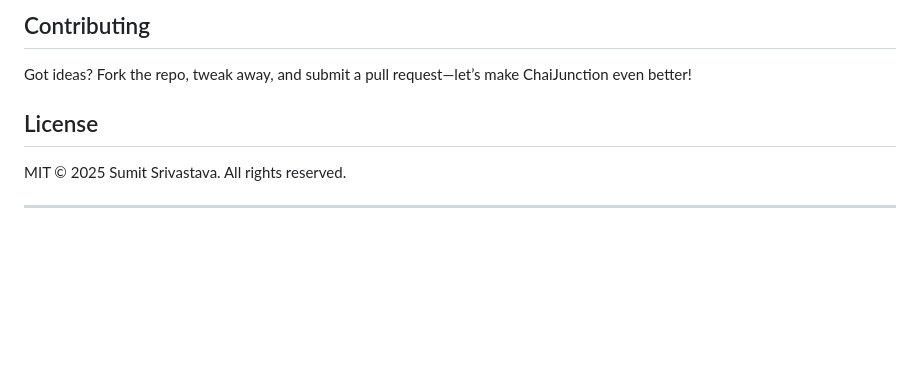
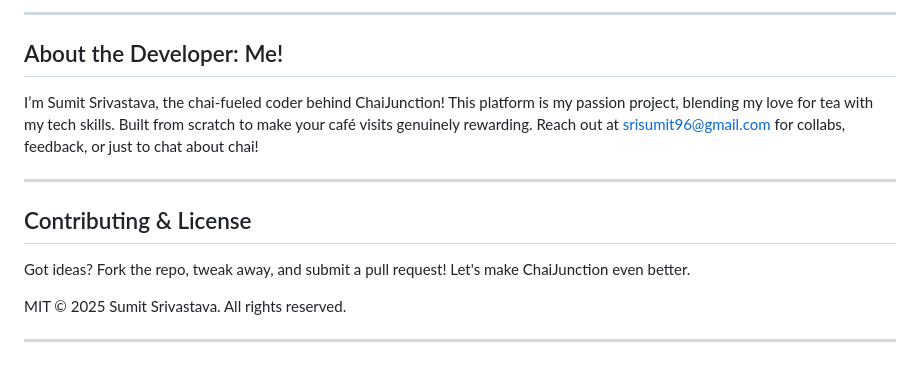
Before and after one commit to Sumit7739/chaijncafe, a Markdown page: README.md, the part around the change printed below. GitHub-like rendering; blank space fills up the shorter version.

```diff
--- a/README.md
+++ b/README.md
@@ -140,8 +81,16 @@ Hi, I’m Sumit Srivastava, the tea-loving coder behind ChaiJunction! This platf
 
-## Contributing
-Got ideas? Fork the repo, tweak away, and submit a pull request—let’s make ChaiJunction even better!
+---
 
-## License
+## About the Developer: Me!
+
+I’m Sumit Srivastava, the chai-fueled coder behind ChaiJunction! This platform is my passion project, blending my love for tea with my tech skills. Built from scratch to make your café visits genuinely rewarding. Reach out at srisumit96@gmail.com for collabs, feedback, or just to chat about chai!
+
+---
+
+## Contributing & License
+
+Got ideas? Fork the repo, tweak away, and submit a pull request! Let's make ChaiJunction even better.
+
 MIT © 2025 Sumit Srivastava. All rights reserved.
 
 ---
```
Also changed, not shown: other parts of README.md (+53 -112 lines).
